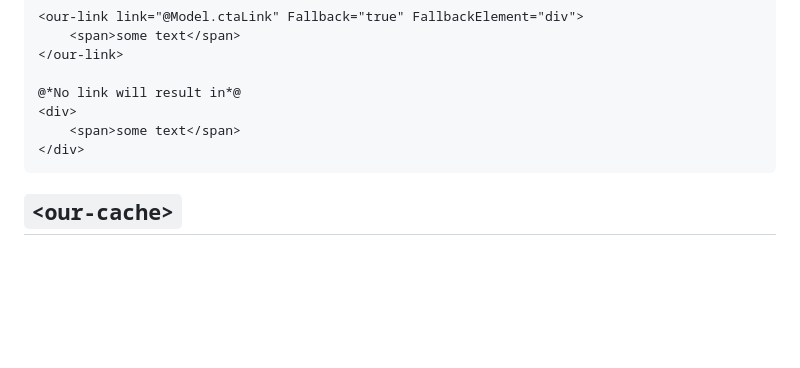
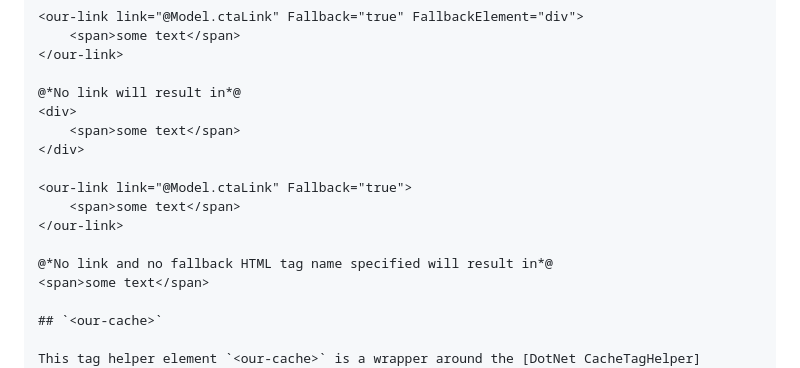
Before and after one commit to umbraco-community/Our-Umbraco-TagHelpers, a Markdown page: README.md, the part around the change. Rendered like a GitHub page; blank space fills up the shorter version.

````diff
--- a/README.md
+++ b/README.md
@@ -409,7 +409,13 @@ You can also add `Fallback` for the link to become optional, if there is no link
 <div>
     <span>some text</span>
 </div>
-```
+
+<our-link link="@Model.ctaLink" Fallback="true">
+    <span>some text</span>
+</our-link>
+
+@*No link and no fallback HTML tag name specified will result in*@
+<span>some text</span>
 
 ## `<our-cache>`
 
````
